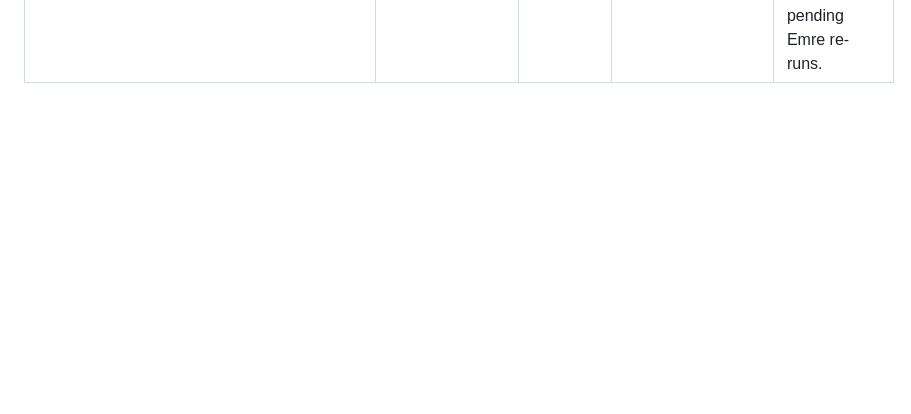
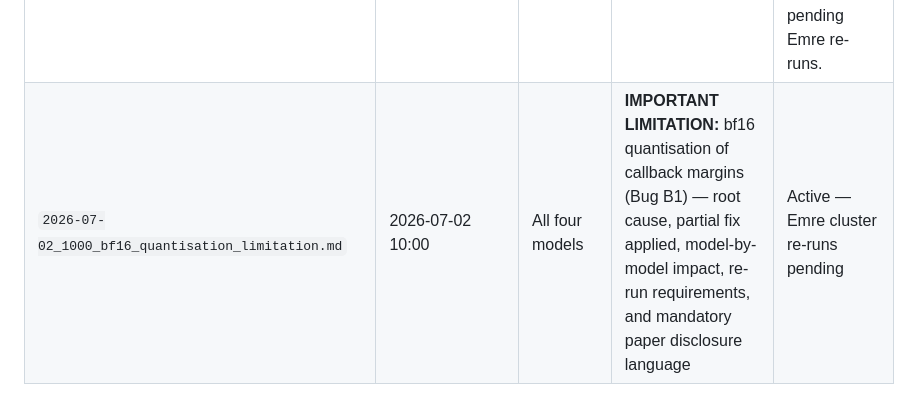
Before and after one commit to JorgeLastraCerda/social-intuition-vectors, a Markdown page: paper/README.md, the part around the change. Drawn GitHub-style; blank space fills up the shorter version.

```diff
--- a/paper/README.md
+++ b/paper/README.md
@@ -113,3 +113,4 @@ Paper-draft figures (prefixed `paper_figure*`; produced 2026-06-24 for superviso
 | `2026-06-27_1650_stimulus_quality_audit.md` | 2026-06-27 16:50 | claude-opus-4-8 (audit) | Full quality audit of the 200 concept stories: structural balance, leakage checks, narrative quality, scored rubric (8.5/10), paper implications | Complete; dataset accepted for current analyses |
 | `2026-06-27_1757_probe_human_data_audit.md` | 2026-06-27 17:57 | Gemma-3-12B · Gemma-3-27B · Llama-3.1-8B · Qwen3-14B | Data-quality audit for Test 2 probe-vs-human alignment: Gallo & Hausladen name ratings + model concept vectors; scored rubric (8.0/10), limitations, acceptance decision | Complete; data accepted for current analyses |
 | `2026-06-30_1251_r4_disparity_name_level.md` | 2026-06-30 12:51 | Gemma-3-12B · Gemma-3-27B | R4 disparity: group-level (race × gender) and name-level OLS joining model callback margins with Gallo & Hausladen human callback benchmark; 149/282 names matched | Complete for 12B+27B. 27B: race gap +1.18 SD (Black > White, **opposes** human), gender gap −0.51 SD (matches human). 12B: quantisation-limited. Llama/Qwen pending Emre re-runs. |
+| `2026-07-02_1000_bf16_quantisation_limitation.md` | 2026-07-02 10:00 | All four models | **IMPORTANT LIMITATION:** bf16 quantisation of callback margins (Bug B1) — root cause, partial fix applied, model-by-model impact, re-run requirements, and mandatory paper disclosure language | Active — Emre cluster re-runs pending |
```
Also changed, not shown: paper/2026-07-02_1000_bf16_quantisation_limitation.md (added, +114 -0 lines), step_logs/STEP_LOG.md (+11 -0 lines).
